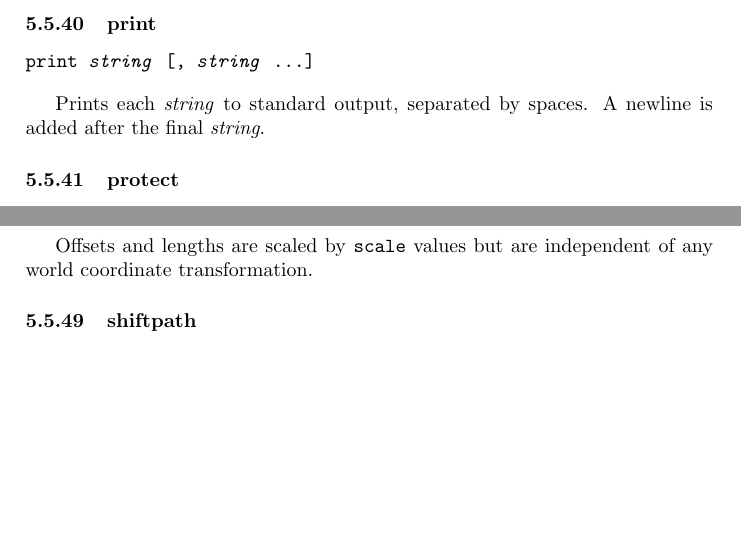
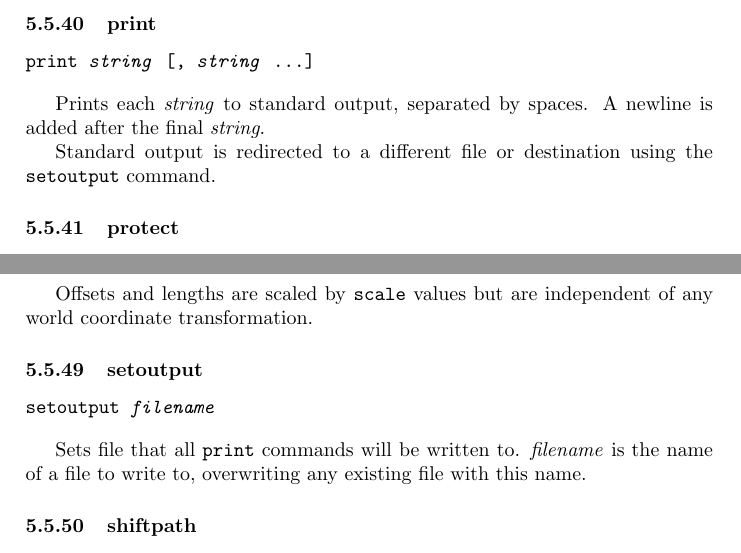
Before and after one commit to simoc/mapyrus, a LaTeX document (userdoc/mapyrus.tex, which reads userdoc/reference.tex): two parts of pages 70 and 72 of 76, joined at a grey line, cut so that both start at the same text, the shorter picture padded with empty space. Compiled offline with pdfLaTeX.

Commit message:
Describe new setoutput command. Twiddle description of dataset command.

```diff
--- a/userdoc/reference.tex
+++ b/userdoc/reference.tex
@@ -2085,6 +2085,9 @@ Prints each \textit{string} to standard output,
 separated by spaces.
 A newline is added after the final \textit{string}.
 
+Standard output is redirected to a different file
+or destination using the \texttt{setoutput} command.
+
 \subsubsection{protect}
 
 \begin{alltt}
@@ -2214,6 +2217,16 @@ in millimeters.
 Offsets and lengths are scaled by \texttt{scale} values but are independent of
 any world coordinate transformation.
 
+\subsubsection{setoutput}
+
+\begin{alltt}
+setoutput \textit{filename}
+\end{alltt}
+
+Sets file that all \texttt{print} commands will be written to.
+\textit{filename} is the name of a file to write to, overwriting any
+existing file with this name.
+
 \subsubsection{shiftpath}
 
 \begin{alltt}
```
Also changed, not shown: userdoc/reference.tex (14 more changed lines).
